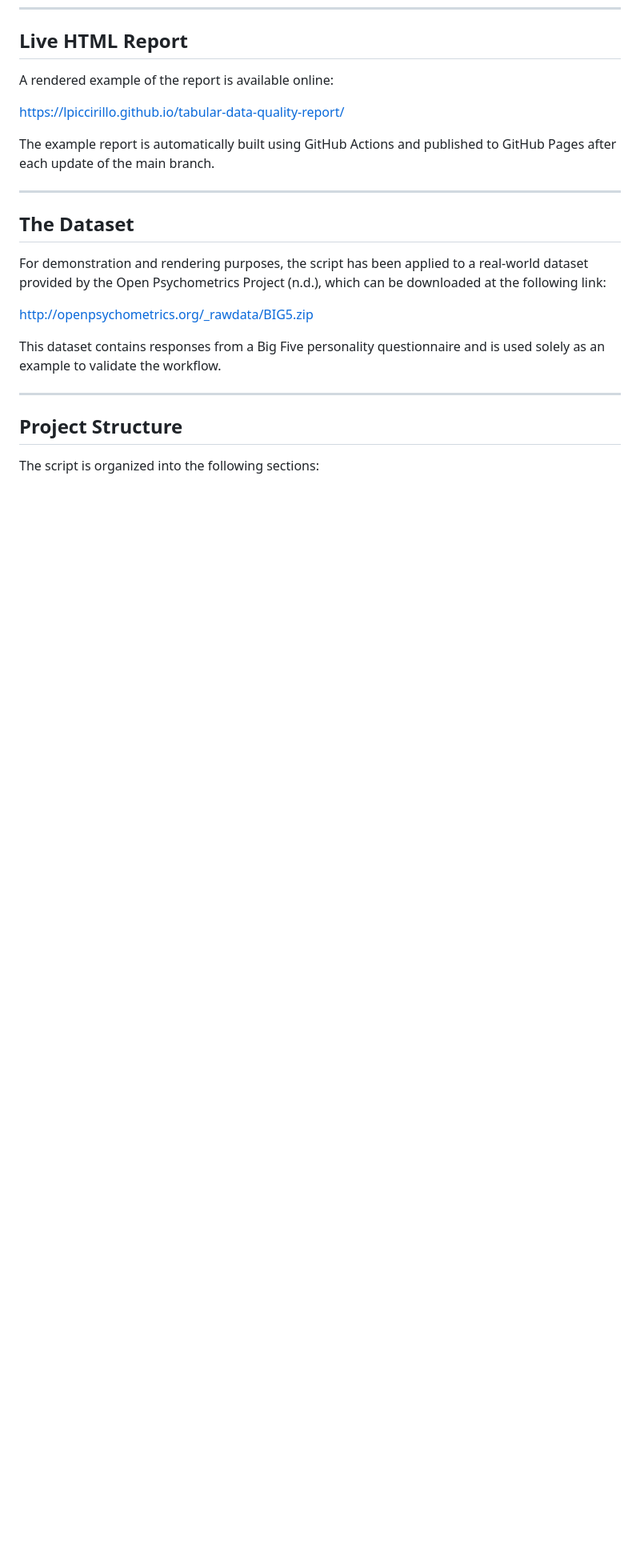
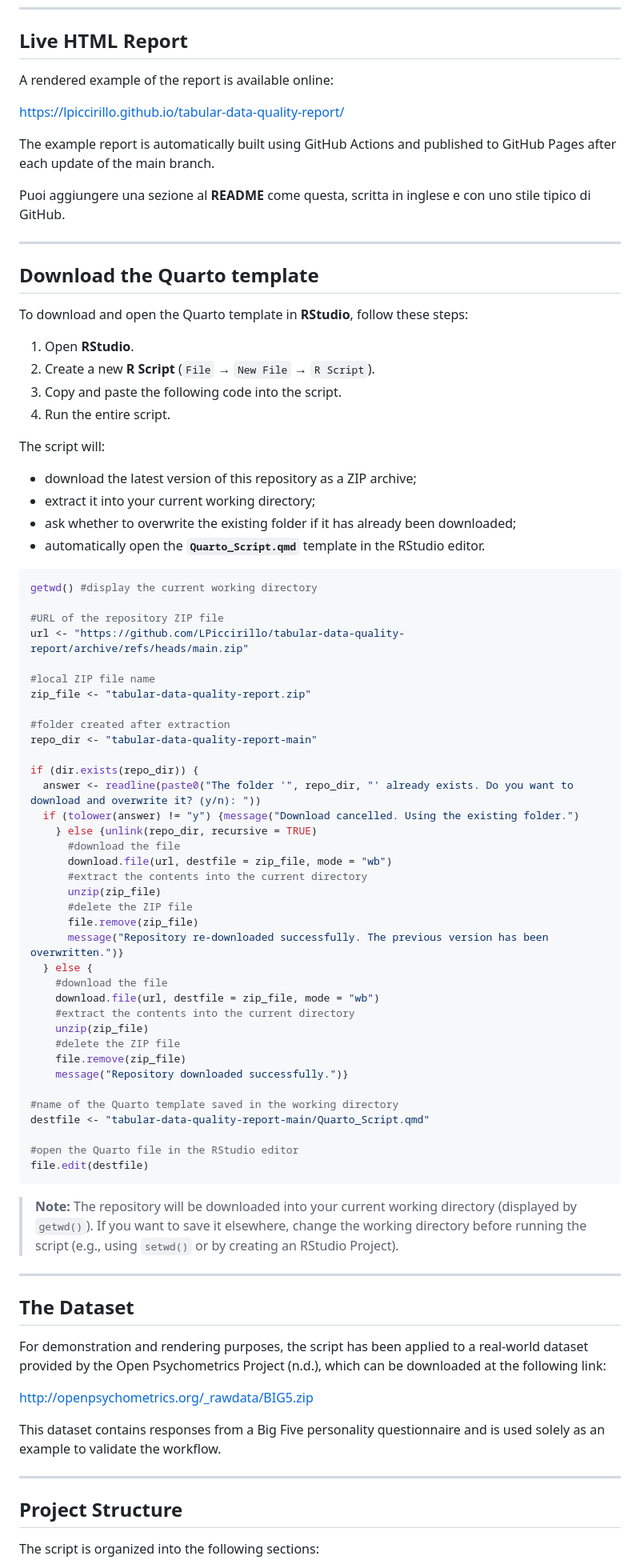
Before and after one commit to LPiccirillo/tabular-data-quality-report, a Markdown page: README.md, the part around the change. Shown at 80% size. GitHub-like rendering; blank space fills up the shorter version.

Commit message:
Update README with Quarto template download instructions
Added instructions for downloading the Quarto template in RStudio.

````diff
--- a/README.md
+++ b/README.md
@@ -15,6 +15,67 @@ A rendered example of the report is available online:
 https://lpiccirillo.github.io/tabular-data-quality-report/
 
 The example report is automatically built using GitHub Actions and published to GitHub Pages after each update of the main branch.
+
+Puoi aggiungere una sezione al **README** come questa, scritta in inglese e con uno stile tipico di GitHub.
+
+---
+
+## Download the Quarto template
+
+To download and open the Quarto template in **RStudio**, follow these steps:
+
+1. Open **RStudio**.
+2. Create a new **R Script** (`File` → `New File` → `R Script`).
+3. Copy and paste the following code into the script.
+4. Run the entire script.
+
+The script will:
+
+- download the latest version of this repository as a ZIP archive;
+- extract it into your current working directory;
+- ask whether to overwrite the existing folder if it has already been downloaded;
+- automatically open the **`Quarto_Script.qmd`** template in the RStudio editor.
+
+```r
+getwd() #display the current working directory
+
+#URL of the repository ZIP file
+url <- "https://github.com/LPiccirillo/tabular-data-quality-report/archive/refs/heads/main.zip"
+
+#local ZIP file name
+zip_file <- "tabular-data-quality-report.zip"
+
+#folder created after extraction
+repo_dir <- "tabular-data-quality-report-main"
+
+if (dir.exists(repo_dir)) {
+  answer <- readline(paste0("The folder '", repo_dir, "' already exists. Do you want to download and overwrite it? (y/n): "))
+  if (tolower(answer) != "y") {message("Download cancelled. Using the existing folder.")
+    } else {unlink(repo_dir, recursive = TRUE)
+      #download the file
+      download.file(url, destfile = zip_file, mode = "wb")
+      #extract the contents into the current directory
+      unzip(zip_file)
+      #delete the ZIP file
+      file.remove(zip_file)
+      message("Repository re-downloaded successfully. The previous version has been overwritten.")}
+  } else {
+    #download the file
+    download.file(url, destfile = zip_file, mode = "wb")
+    #extract the contents into the current directory
+    unzip(zip_file)
+    #delete the ZIP file
+    file.remove(zip_file)
+    message("Repository downloaded successfully.")}
+
+#name of the Quarto template saved in the working directory
+destfile <- "tabular-data-quality-report-main/Quarto_Script.qmd"
+
+#open the Quarto file in the RStudio editor
+file.edit(destfile)
+```
+
+> **Note:** The repository will be downloaded into your current working directory (displayed by `getwd()`). If you want to save it elsewhere, change the working directory before running the script (e.g., using `setwd()` or by creating an RStudio Project).
 
 ---
 
````
